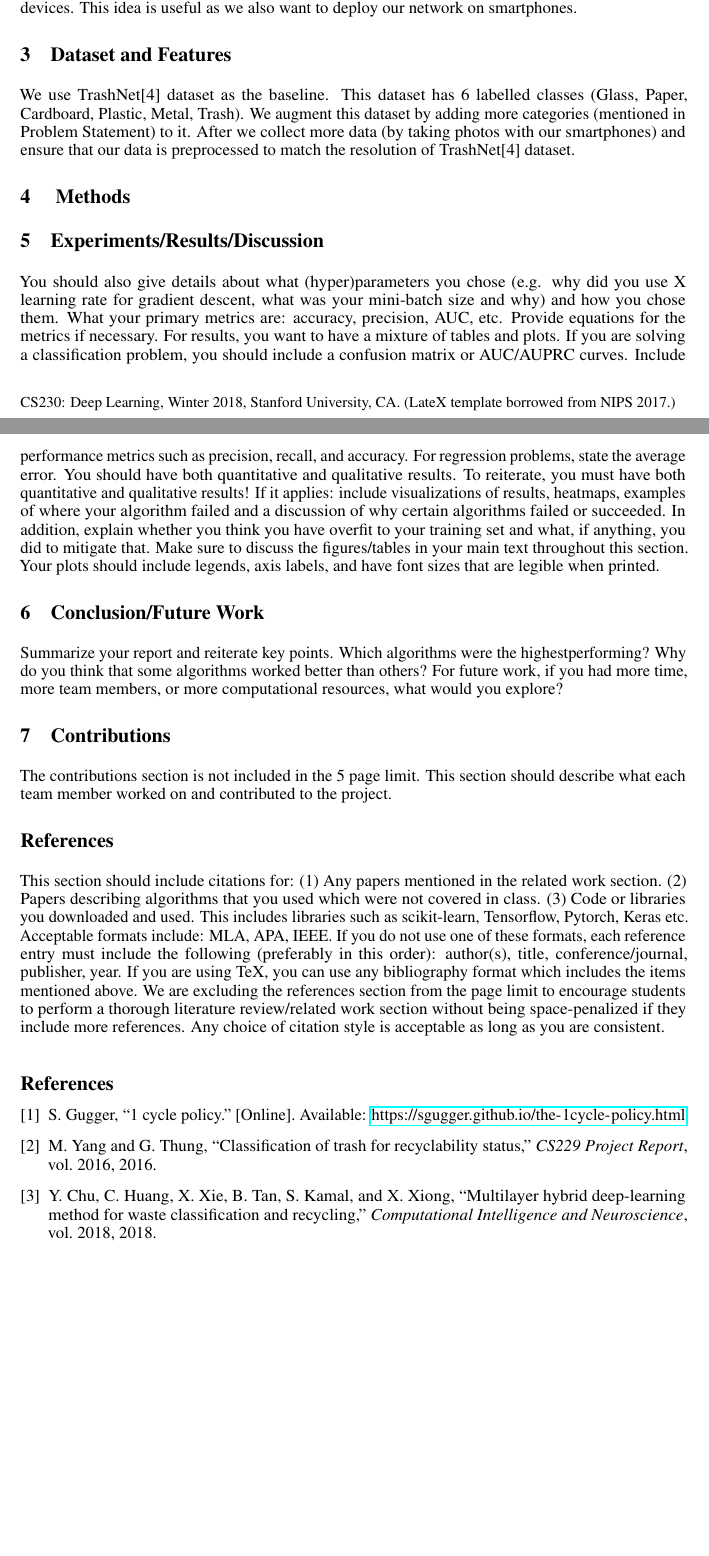
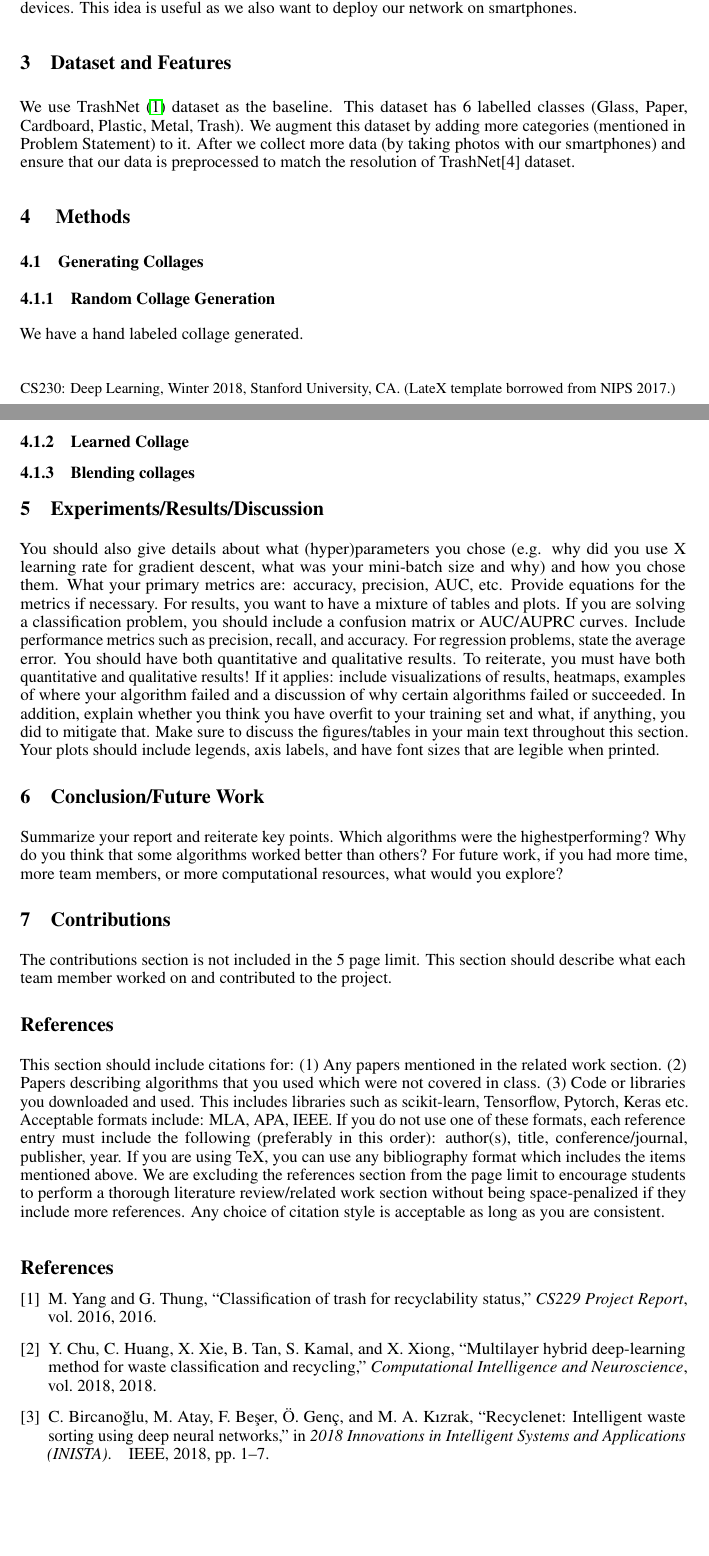
Before and after one commit to hnkulkarni/CS230-Fall2019-Econet, a LaTeX paper (main.tex): two parts of pages 1 and 2 of 2, joined at a grey line, cut so that both start at the same text, the shorter picture padded with empty space. Compiled offline with pdfLaTeX.

Commit message:
Adding more placeholders

```diff
--- a/main.tex
+++ b/main.tex
@@ -71,17 +69,38 @@ In this report, we experimented with different sizes of ResNet, and choose ResNe
 Misclassification of certain classes of objects (e.g., misclassifying cylindrical objects as recyclable objects).
-Cenk Bircanoglu et. al in [3] uses MobileNet, a streamlined architecture which can be used in smart devices. This idea is useful as we also want to deploy our network on smartphones.
+Cenk Bircanoglu et. al in \cite{bircanouglu2018recyclenet} uses MobileNet, a streamlined architecture which can be used in smart devices. This idea is useful as we also want to deploy our network on smartphones.
 
 
 
 \section{Dataset and Features}
-We use TrashNet[4] dataset as the baseline. This dataset has 6 labelled classes (Glass, Paper, Cardboard, Plastic, Metal, Trash). We augment this dataset by adding more categories (mentioned in Problem Statement) to it.  After we collect more data (by taking photos with our smartphones) and ensure that our data is preprocessed to match the resolution of TrashNet[4] dataset.
+We use TrashNet \citep{yang2016classification} dataset as the baseline. This dataset has 6 labelled classes (Glass, Paper, Cardboard, Plastic, Metal, Trash). We augment this dataset by adding more categories (mentioned in Problem Statement) to it.  After we collect more data (by taking photos with our smartphones) and ensure that our data is preprocessed to match the resolution of TrashNet[4] dataset.
 
 
 
 \section{ Methods }
 
+\subsection{Generating Collages}
+
+\subsubsection{Random Collage Generation}
+We have a hand labeled collage generated.
+
+%Add figure over here
+
+\subsubsection{Learned Collage}
+% Add 2 branch network
+% Learning homography transforms using STN
+
+\subsubsection{Blending collages}
+% Add GP-GAN over here
+
+
 
 \section{Experiments/Results/Discussion}
+
+
+
+
+
+%From format
 You should also give details about what (hyper)parameters you chose (e.g. why did you
 use X learning rate for gradient descent, what was your mini-batch size and why) and how
 you chose them. What your primary metrics are: accuracy, precision,
```
Also changed, not shown: main.tex (4 more changed lines).
